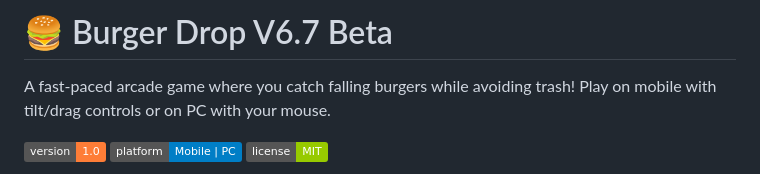
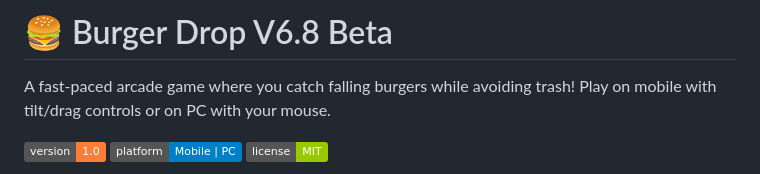
Before and after one commit to BHALEYART/burger_drop_mobile, a Markdown page: README.md, the part around the change. GitHub-like rendering; badges without logos.

```diff
--- a/README.md
+++ b/README.md
@@ -1,4 +1,4 @@
-# 🍔 Burger Drop V6.7 Beta
+# 🍔 Burger Drop V6.8 Beta
 
 A fast-paced arcade game where you catch falling burgers while avoiding trash! Play on mobile with tilt/drag controls or on PC with your mouse.
 
```
